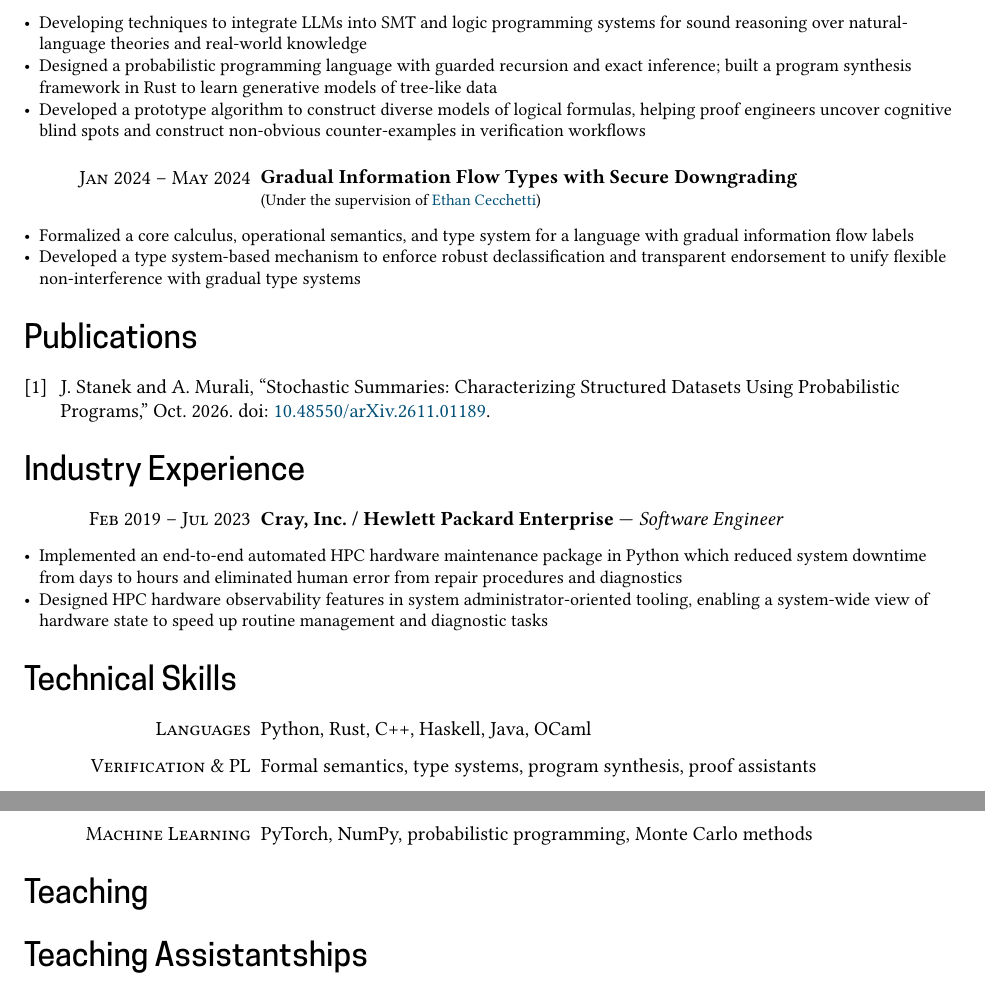
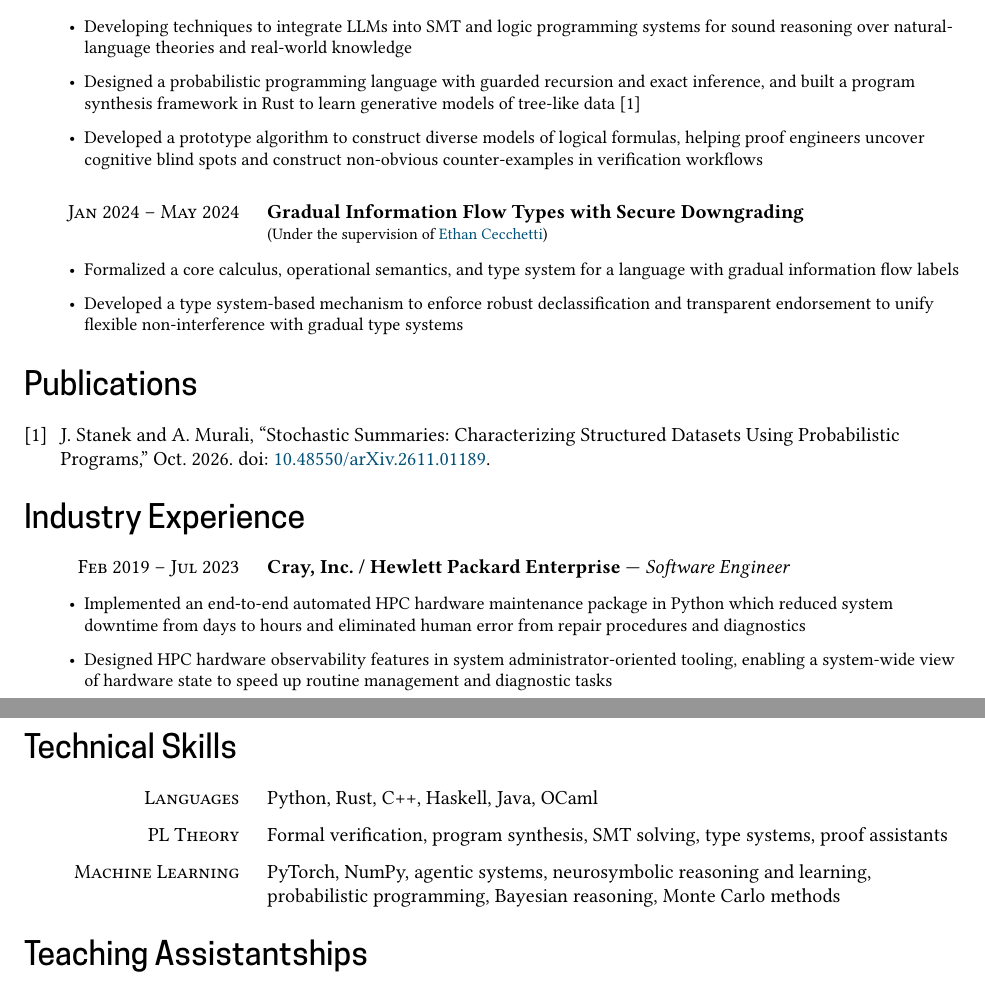
Before and after one commit to jackstanek/jackstanek.github.io, a Typst document (cv/cv.typ): two parts of pages 1 and 2 of 2, joined at a grey line, cut so that both start at the same text. Compiled offline with Typst 0.15; a missing font is replaced by an installed copy or a similar font.

Commit message:
tweak formatting, wording of CV

```diff
--- a/cv/cv.typ
+++ b/cv/cv.typ
@@ -33,7 +37,7 @@
 #entry([Jan 2025 -- Current], [*Stochastic Summaries and Neurosymbolic Reasoning* \ #text(size: 8pt)[(Under the supervision of #link("https://muraliadithya.github.io/")[Adithya Murali])]])
 #details[
 - Developing techniques to integrate LLMs into SMT and logic programming systems for sound reasoning over natural-language theories and real-world knowledge
-- Designed a probabilistic programming language with guarded recursion and exact inference; built a program synthesis framework in Rust to learn generative models of tree-like data
+- Designed a probabilistic programming language with guarded recursion and exact inference, and built a program synthesis framework in Rust to learn generative models of tree-like data #cite(<stanekStochastic2026>)
 - Developed a prototype algorithm to construct diverse models of logical formulas, helping proof engineers uncover cognitive blind spots and construct non-obvious counter-examples in verification workflows
 ]
 #entry([Jan 2024 -- May 2024], [*Gradual Information Flow Types with Secure Downgrading* \ #text(size: 8pt)[(Under the supervision of #link("https://cecchetti.sites.cs.wisc.edu/")[Ethan Cecchetti])]])
@@ -55,10 +61,9 @@
 = Technical Skills
 #entry([Languages], [Python, Rust, C++, Haskell, Java, OCaml])
-#entry([Verification & PL], [Formal semantics, type systems, program synthesis, proof assistants])
-#entry([Machine Learning], [PyTorch, NumPy, probabilistic programming, Monte Carlo methods])
+#entry([PL Theory], [Formal verification, program synthesis, SMT solving, type systems, proof assistants])
+#entry([Machine Learning], [PyTorch, NumPy, agentic systems, neurosymbolic reasoning and learning, probabilistic programming, Bayesian reasoning, Monte Carlo methods])
 
-= Teaching
-== Teaching Assistantships
+= Teaching Assistantships
 #entry([Spring 2025], [CS 536: Intro to Compilers])
 #entry([Fall 2024], [CS 559: Intro to Computer Graphics])
 #entry([Spring 2024], [CS 577: Intro to Algorithms])
```
Also changed, not shown: cv/cv.typ (10 more changed lines).
